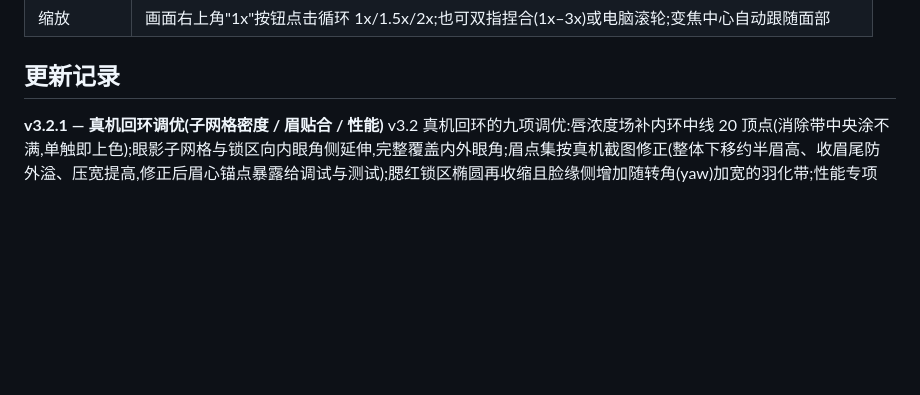
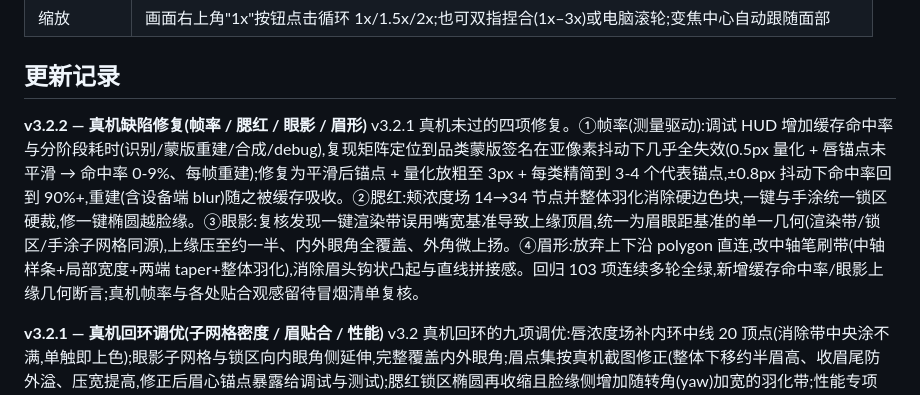
Before and after one commit to zhengyin0303/mirror-shade, a Markdown page: README-运行与测试指南.md, the part around the change. Rendered like a GitHub page; blank space fills up the shorter version.

Commit message:
docs: changelog entry for v3.2.2
Co-Authored-By: Claude Fable 5 <noreply@anthropic.com>

```diff
--- a/README-运行与测试指南.md
+++ b/README-运行与测试指南.md
@@ -35,6 +35,9 @@
 | 缩放 | 画面右上角"1x"按钮点击循环 1x/1.5x/2x;也可双指捏合(1x–3x)或电脑滚轮;变焦中心自动跟随面部 |
 
 ## 更新记录
+
+**v3.2.2 — 真机缺陷修复(帧率 / 腮红 / 眼影 / 眉形)**
+v3.2.1 真机未过的四项修复。①帧率(测量驱动):调试 HUD 增加缓存命中率与分阶段耗时(识别/蒙版重建/合成/debug),复现矩阵定位到品类蒙版签名在亚像素抖动下几乎全失效(0.5px 量化 + 唇锚点未平滑 → 命中率 0-9%、每帧重建);修复为平滑后锚点 + 量化放粗至 3px + 每类精简到 3-4 个代表锚点,±0.8px 抖动下命中率回到 90%+,重建(含设备端 blur)随之被缓存吸收。②腮红:颊浓度场 14→34 节点并整体羽化消除硬边色块,一键与手涂统一锁区硬裁,修一键椭圆越脸缘。③眼影:复核发现一键渲染带误用嘴宽基准导致上缘顶眉,统一为眉眼距基准的单一几何(渲染带/锁区/手涂子网格同源),上缘压至约一半、内外眼角全覆盖、外角微上扬。④眉形:放弃上下沿 polygon 直连,改中轴笔刷带(中轴样条+局部宽度+两端 taper+整体羽化),消除眉头钩状凸起与直线拼接感。回归 103 项连续多轮全绿,新增缓存命中率/眼影上缘几何断言;真机帧率与各处贴合观感留待冒烟清单复核。
 
 **v3.2.1 — 真机回环调优(子网格密度 / 眉贴合 / 性能)**
 v3.2 真机回环的九项调优:唇浓度场补内环中线 20 顶点(消除带中央涂不满,单触即上色);眼影子网格与锁区向内眼角侧延伸,完整覆盖内外眼角;眉点集按真机截图修正(整体下移约半眉高、收眉尾防外溢、压宽提高,修正后眉心锚点暴露给调试与测试);腮红锁区椭圆再收缩且脸缘侧增加随转角(yaw)加宽的羽化带;性能专项——每品类蒙版离屏缓存 + 锚点签名/状态版本号脏判定 + 调试层独立画布剥离,满载静止帧率 27→46(+70%),持续运动零回退,浓度滑杆拖动不再触发蒙版重建;开场提示文案改全品类引导;调试帧率读数移右上;面板内容大屏 600px 居中;震动反馈确认为尽力而为。回归 98 项连续两轮全绿。眉贴合与真机帧率(目标 ≥27)留待清单复核。
```
